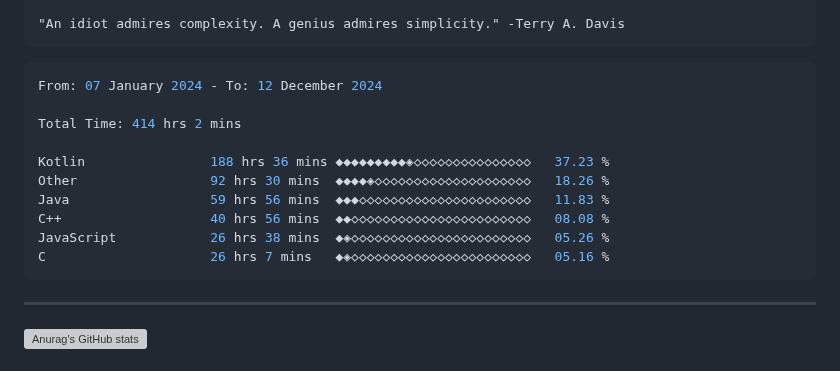
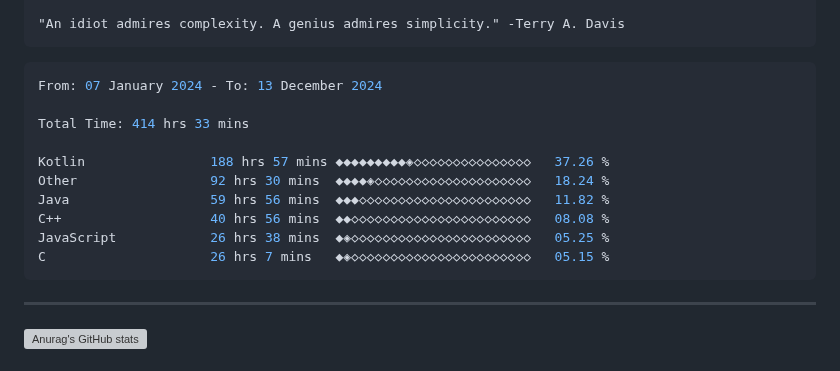
Before and after one commit to terminatedNULL/terminatedNULL, a Markdown page: README.md, the part around the change. Drawn GitHub-style; grey boxes are pictures that could not be loaded.

Commit message:
Updated waka-readme graph with new metrics

````diff
--- a/README.md
+++ b/README.md
@@ -16,16 +16,16 @@
 <!--START_SECTION:waka-->
 
 ```c++
-From: 07 January 2024 - To: 12 December 2024
+From: 07 January 2024 - To: 13 December 2024
 
-Total Time: 414 hrs 2 mins
+Total Time: 414 hrs 33 mins
 
-Kotlin                188 hrs 36 mins ◆◆◆◆◆◆◆◆◆◈◇◇◇◇◇◇◇◇◇◇◇◇◇◇◇   37.23 %
-Other                 92 hrs 30 mins  ◆◆◆◆◈◇◇◇◇◇◇◇◇◇◇◇◇◇◇◇◇◇◇◇◇   18.26 %
-Java                  59 hrs 56 mins  ◆◆◆◇◇◇◇◇◇◇◇◇◇◇◇◇◇◇◇◇◇◇◇◇◇   11.83 %
+Kotlin                188 hrs 57 mins ◆◆◆◆◆◆◆◆◆◈◇◇◇◇◇◇◇◇◇◇◇◇◇◇◇   37.26 %
+Other                 92 hrs 30 mins  ◆◆◆◆◈◇◇◇◇◇◇◇◇◇◇◇◇◇◇◇◇◇◇◇◇   18.24 %
+Java                  59 hrs 56 mins  ◆◆◆◇◇◇◇◇◇◇◇◇◇◇◇◇◇◇◇◇◇◇◇◇◇   11.82 %
 C++                   40 hrs 56 mins  ◆◆◇◇◇◇◇◇◇◇◇◇◇◇◇◇◇◇◇◇◇◇◇◇◇   08.08 %
-JavaScript            26 hrs 38 mins  ◆◈◇◇◇◇◇◇◇◇◇◇◇◇◇◇◇◇◇◇◇◇◇◇◇   05.26 %
-C                     26 hrs 7 mins   ◆◈◇◇◇◇◇◇◇◇◇◇◇◇◇◇◇◇◇◇◇◇◇◇◇   05.16 %
+JavaScript            26 hrs 38 mins  ◆◈◇◇◇◇◇◇◇◇◇◇◇◇◇◇◇◇◇◇◇◇◇◇◇   05.25 %
+C                     26 hrs 7 mins   ◆◈◇◇◇◇◇◇◇◇◇◇◇◇◇◇◇◇◇◇◇◇◇◇◇   05.15 %
 ```
 
 <!--END_SECTION:waka-->
````
